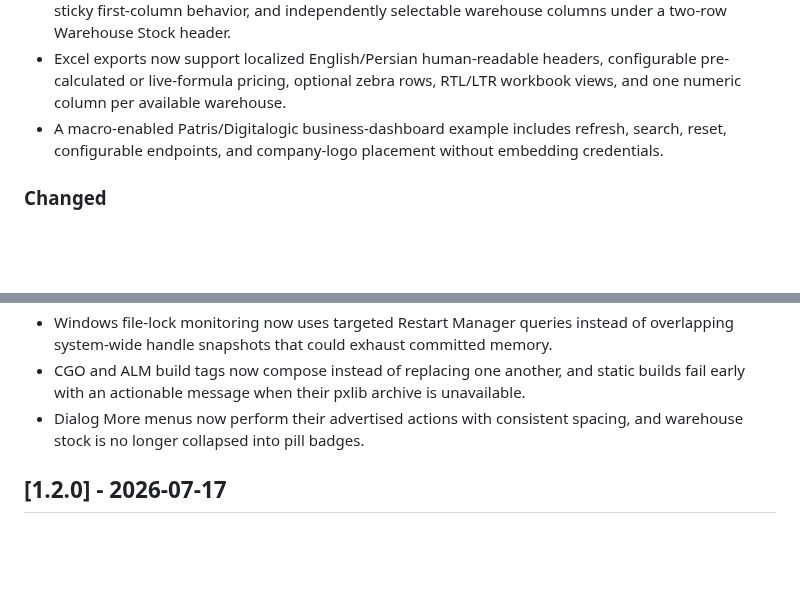
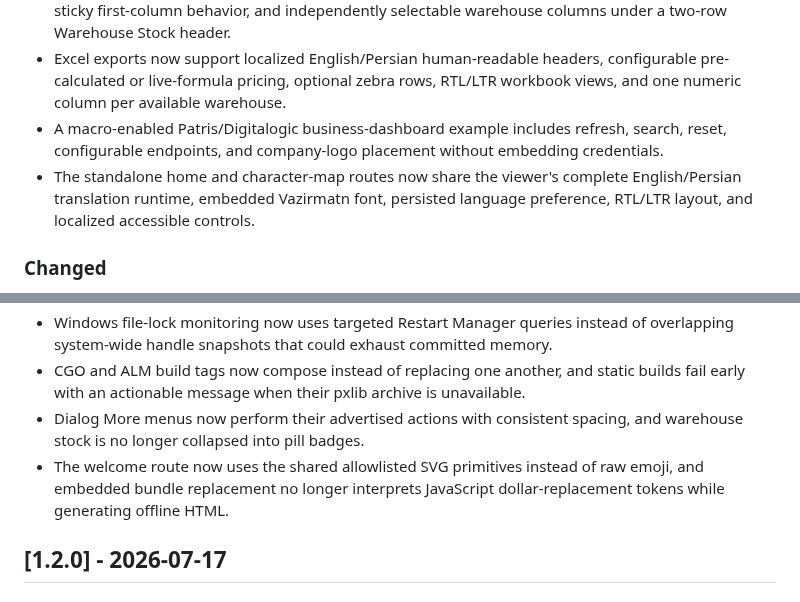
Before and after one commit to atomicdeploy/patris-export, a Markdown page: CHANGELOG.md, 2 parts joined by grey strips. Rendered like a GitHub page; blank space fills up the shorter version.

Commit message:
localize standalone web routes and replace emoji

```diff
--- a/CHANGELOG.md
+++ b/CHANGELOG.md
@@ -17,6 +17,9 @@ and this project follows [Semantic Versioning](https://semver.org/spec/v2.0.0.ht
 - The Web UI now provides localized header context menus, a full-table column-resize guide, optional sticky first-column behavior, and independently selectable warehouse columns under a two-row Warehouse Stock header.
 - Excel exports now support localized English/Persian human-readable headers, configurable pre-calculated or live-formula pricing, optional zebra rows, RTL/LTR workbook views, and one numeric column per available warehouse.
 - A macro-enabled Patris/Digitalogic business-dashboard example includes refresh, search, reset, configurable endpoints, and company-logo placement without embedding credentials.
+- The standalone home and character-map routes now share the viewer's complete
+  English/Persian translation runtime, embedded Vazirmatn font, persisted
+  language preference, RTL/LTR layout, and localized accessible controls.
 
 ### Changed
 
@@ -43,6 +46,9 @@ and this project follows [Semantic Versioning](https://semver.org/spec/v2.0.0.ht
   static builds fail early with an actionable message when their pxlib archive
   is unavailable.
 - Dialog More menus now perform their advertised actions with consistent spacing, and warehouse stock is no longer collapsed into pill badges.
+- The welcome route now uses the shared allowlisted SVG primitives instead of
+  raw emoji, and embedded bundle replacement no longer interprets JavaScript
+  dollar-replacement tokens while generating offline HTML.
 
 ## [1.2.0] - 2026-07-17
 
```
Also changed, not shown: docs/screenshots/issue-155-welcome-dark-en.png (added), docs/screenshots/issue-155-welcome-en.png (added), docs/screenshots/issue-155-welcome-mobile-fa.png (added), docs/screenshots/issue-18-155-welcome-fa.png (added), docs/screenshots/issue-18-charmap-fa.png (added), 9 other files.
